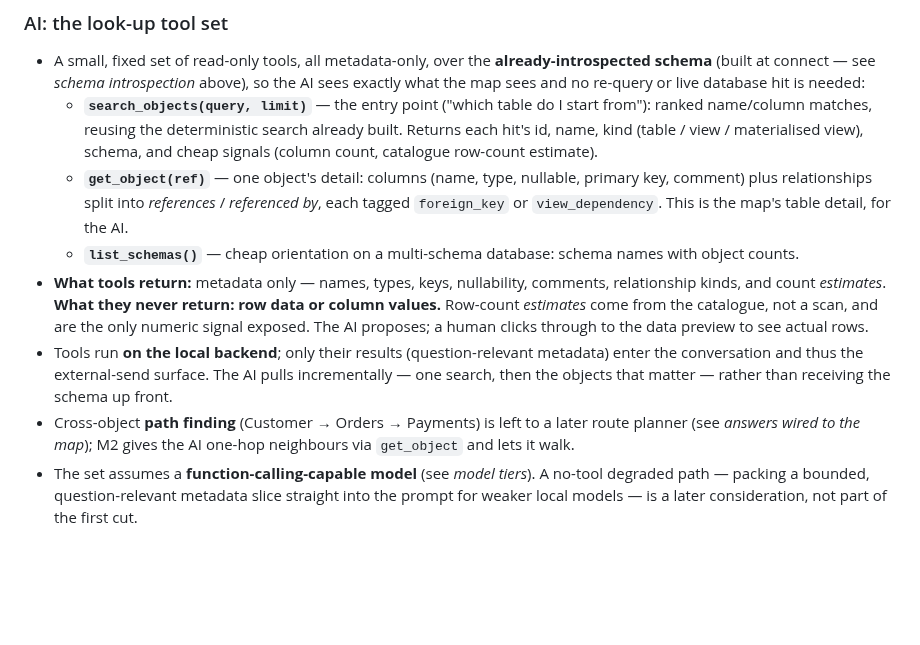
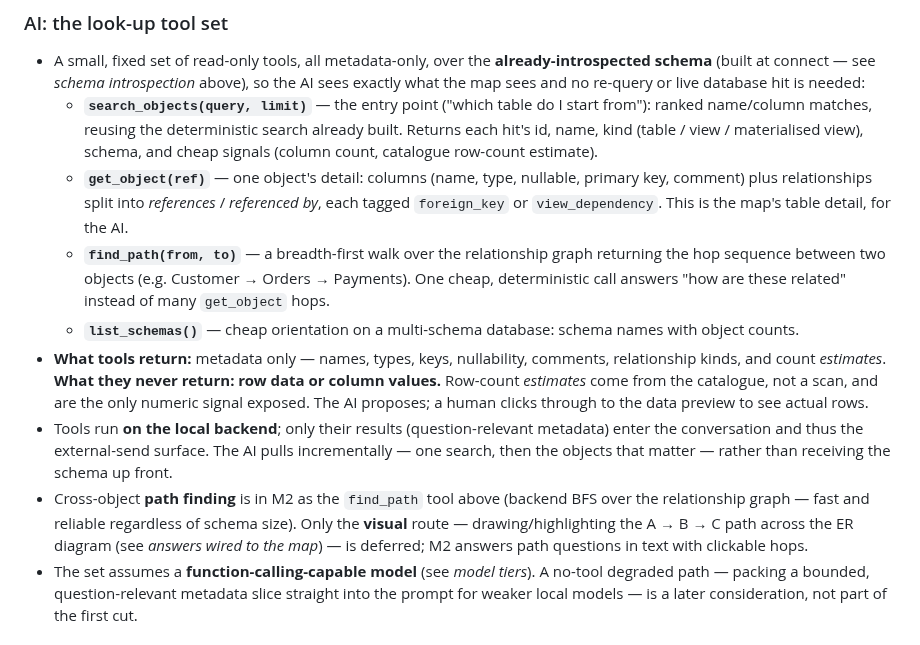
Before and after one commit to shou-taro/shirube, a Markdown page: docs/decisions.md, the part around the change. Drawn GitHub-style; blank space fills up the shorter version.

Commit message:
docs: add find_path to the M2 look-up tools
Path finding belongs in M2 after all: a find_path(from, to) tool doing a
breadth-first walk over the relationship graph returns the hop sequence in one
cheap, deterministic call — far better than many get_object hops on a large
schema. Only the *visual* route-drawing on the ER diagram stays deferred; M2
answers path questions in text with clickable hops.

Co-Authored-By: Claude Opus 4.8 <noreply@anthropic.com>

```diff
--- a/docs/decisions.md
+++ b/docs/decisions.md
@@ -323,6 +323,9 @@ Recorded so the thinking isn't lost, but expect it to change once implemented.
   - **`get_object(ref)`** — one object's detail: columns (name, type, nullable, primary
     key, comment) plus relationships split into *references* / *referenced by*, each tagged
     `foreign_key` or `view_dependency`. This is the map's table detail, for the AI.
+  - **`find_path(from, to)`** — a breadth-first walk over the relationship graph returning
+    the hop sequence between two objects (e.g. Customer → Orders → Payments). One cheap,
+    deterministic call answers "how are these related" instead of many `get_object` hops.
   - **`list_schemas()`** — cheap orientation on a multi-schema database: schema names with
     object counts.
 - **What tools return:** metadata only — names, types, keys, nullability, comments,
@@ -333,9 +336,11 @@ Recorded so the thinking isn't lost, but expect it to change once implemented.
 - Tools run **on the local backend**; only their results (question-relevant metadata) enter
   the conversation and thus the external-send surface. The AI pulls incrementally — one
   search, then the objects that matter — rather than receiving the schema up front.
-- Cross-object **path finding** (Customer → Orders → Payments) is left to a later route
-  planner (see *answers wired to the map*); M2 gives the AI one-hop neighbours via
-  `get_object` and lets it walk.
+- Cross-object **path finding** is in M2 as the `find_path` tool above (backend BFS over
+  the relationship graph — fast and reliable regardless of schema size). Only the
+  **visual** route — drawing/highlighting the A → B → C path across the ER diagram (see
+  *answers wired to the map*) — is deferred; M2 answers path questions in text with
+  clickable hops.
 - The set assumes a **function-calling-capable model** (see *model tiers*). A no-tool
   degraded path — packing a bounded, question-relevant metadata slice straight into the
   prompt for weaker local models — is a later consideration, not part of the first cut.
```
